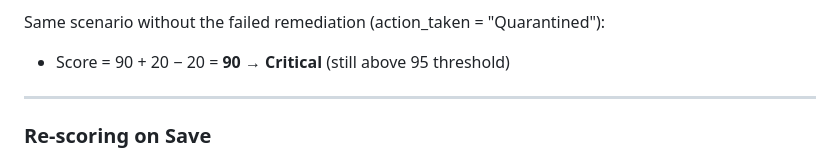
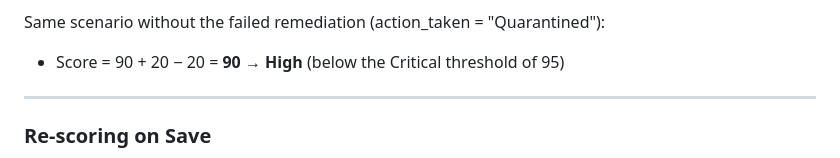
Before and after one commit to redstonejh/IT-Alert-Monitor, a Markdown page: README.md, the part around the change. Rendered like a GitHub page.

Commit message:
Fix worked example: score 90 is High not Critical (Critical threshold is 95)
Co-Authored-By: Claude Sonnet 4.6 <noreply@anthropic.com>

```diff
--- a/README.md
+++ b/README.md
@@ -269,7 +269,7 @@ A threat `Win32/Backdoor.Agent` arrives on `HOST-01`.
 8. **Override fires:** final score = **100** → **Critical**
 
 Same scenario without the failed remediation (action_taken = "Quarantined"):
-- Score = 90 + 20 − 20 = **90** → **Critical** (still above 95 threshold)
+- Score = 90 + 20 − 20 = **90** → **High** (below the Critical threshold of 95)
 
 ---
 
```
